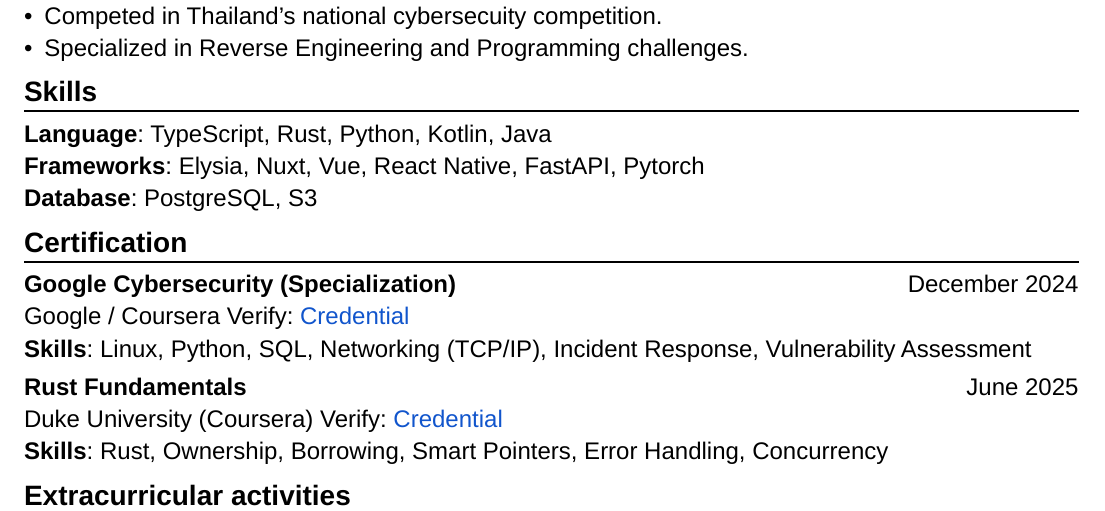
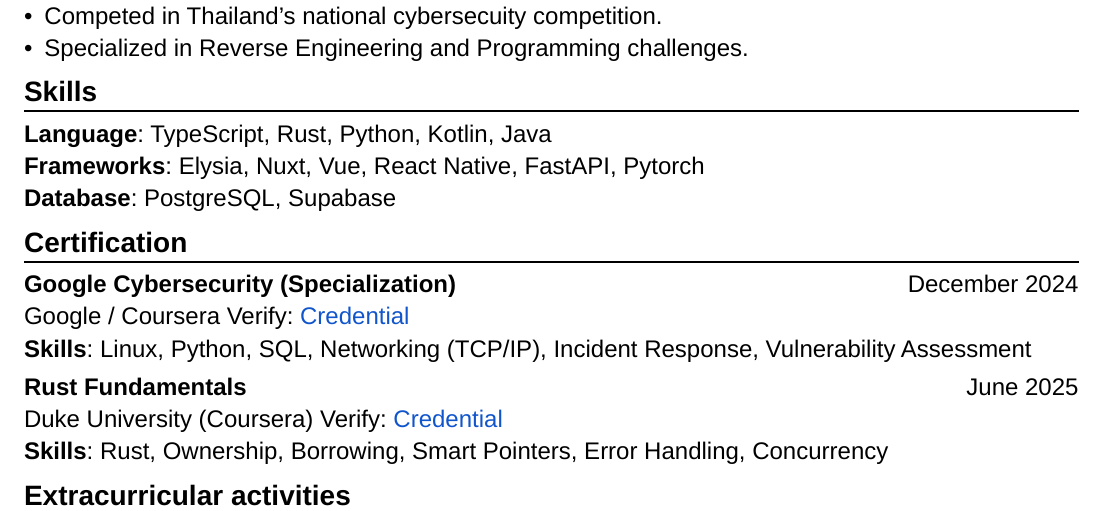
Before and after one commit to parinya-ao/resume, a Typst document (resume.typ): part of the page, cut so that both start at the same text. Compiled offline with Typst 0.15.

Commit message:
fix: techstack framwork database

```diff
--- a/resume.typ
+++ b/resume.typ
@@ -62,7 +62,7 @@ Bachelor of Engineering in Computer Engineering | GPA 3.20/4.00 #h(1fr) May 2023
 
 *Language*: TypeScript, Rust, Python, Kotlin, Java \
 *Frameworks*: Elysia, Nuxt, Vue, React Native, FastAPI, Pytorch\
-*Database*: PostgreSQL, S3
+*Database*: PostgreSQL, Supabase
 
 // certification
 #topic_header[Certification]
```
